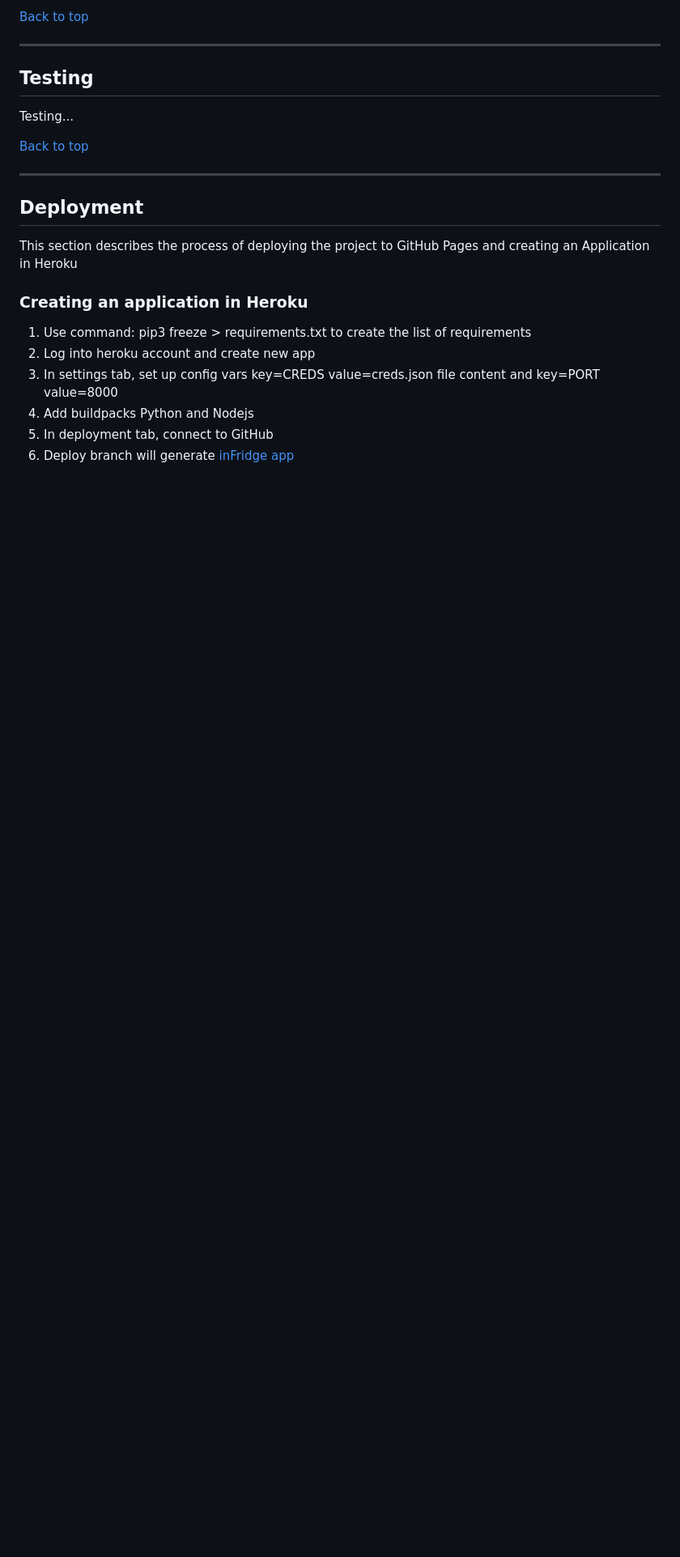
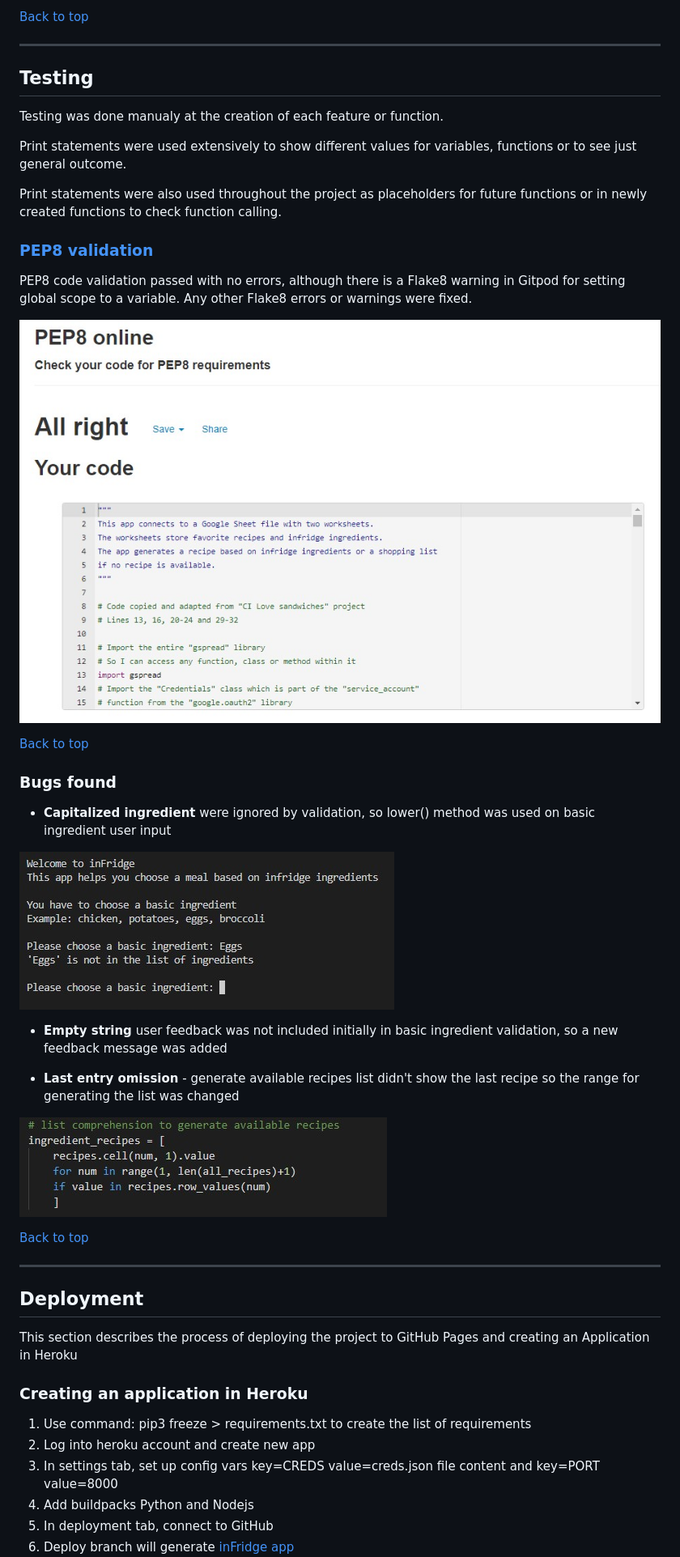
Before and after one commit to ChrisT-CC/infridge, a Markdown page: README.md, the part around the change printed below. Shown: that part at 81% size. Rendered like a GitHub page; pictures changed too: assets/images/bug-lower.jpg (added), assets/images/last-entry-bug.jpg (added), assets/images/validation.jpg (added); blank space fills up the shorter version.

Commit message:
Add testing section to readme

```diff
--- a/README.md
+++ b/README.md
@@ -186,7 +202,31 @@ This worksheet has 100 rows and 26 columns, expansion is done automatically when
 
 ## Testing
 
-Testing...
+Testing was done manualy at the creation of each feature or function.
+
+Print statements were used extensively to show different values for variables, functions or to see just general outcome.
+
+Print statements were also used throughout the project as placeholders for future functions or in newly created functions to check function calling.
+
+### [PEP8 validation](http://pep8online.com/)
+
+PEP8 code validation passed with no errors, although there is a Flake8 warning in Gitpod for setting global scope to a variable. Any other Flake8 errors or warnings were fixed.
+
+![PEP8 validation](assets/images/validation.jpg)
+
+[Back to top](#Table-of-contents)
+
+### Bugs found
+
+- **Capitalized ingredient** were ignored by validation, so lower() method was used on basic ingredient user input
+
+![Capitalized ingredient](assets/images/bug-lower.jpg)
+
+- **Empty string** user feedback was not included initially in basic ingredient validation, so a new feedback message was added
+
+- **Last entry omission** - generate available recipes list didn't show the last recipe so the range for generating the list was changed
+
+![Last entry](assets/images/last-entry-bug.jpg)
 
 [Back to top](#Table-of-contents)
 
```
Also changed, not shown: other parts of README.md (+16 -0 lines).
